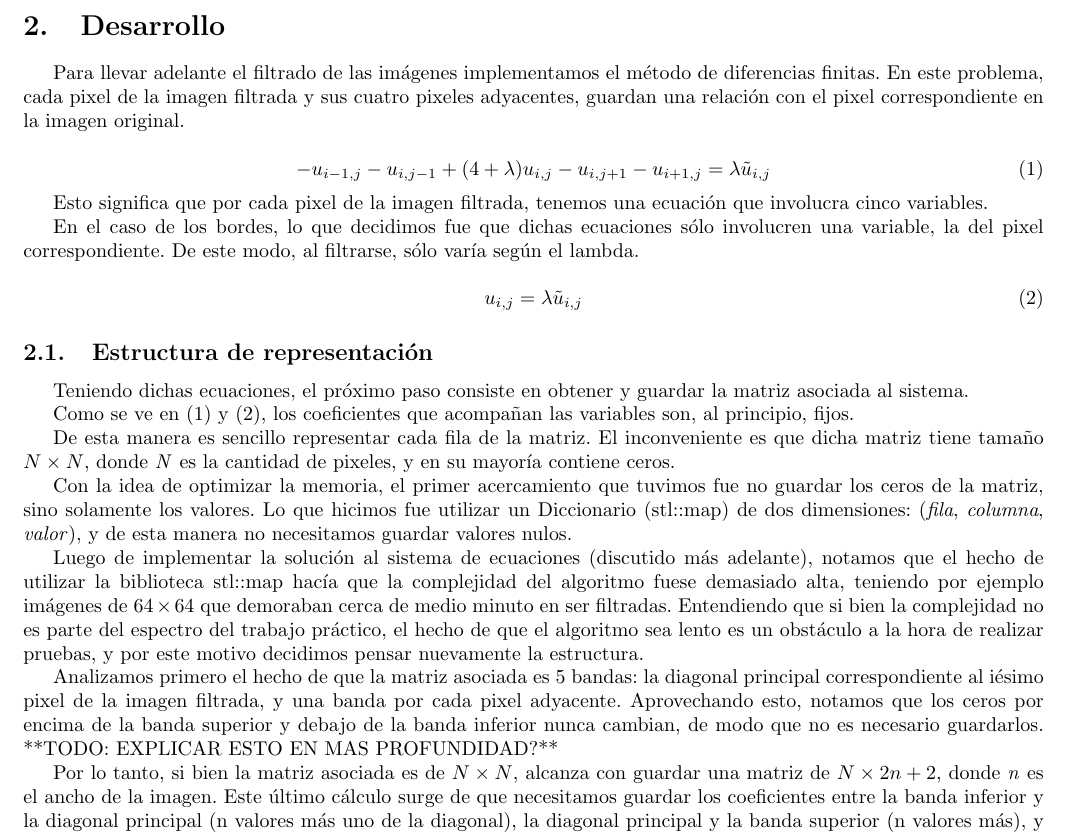
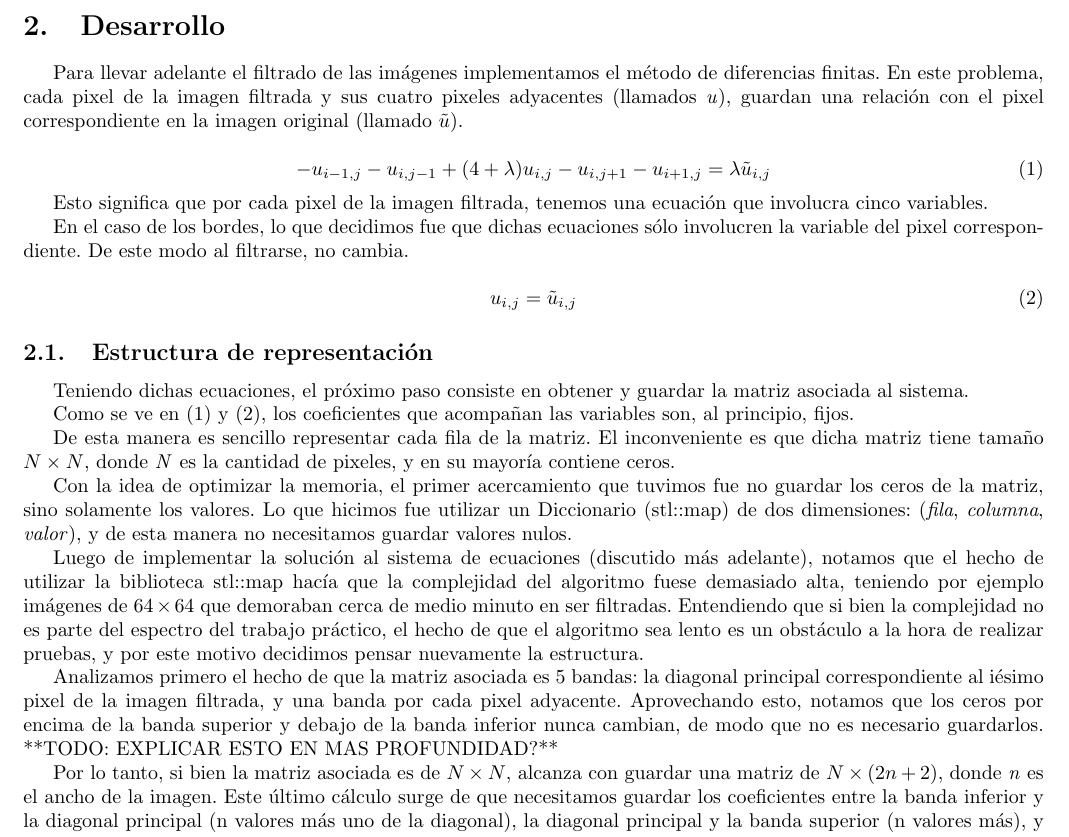
Before and after one commit to emancu/metodos-numericos, a LaTeX document (tp2/informe/TP2.tex): part of page 5 of 9, cut so that both start at the same text. Compiled offline with pdfLaTeX.

Commit message:
Fixes border explanation.

```diff
--- a/tp2/informe/TP2.tex
+++ b/tp2/informe/TP2.tex
@@ -74,19 +74,19 @@ Un problema típico al trabajar con imágenes digitales es la existencia de \tex
 \section{Desarrollo}
 
 Para llevar adelante el filtrado de las imágenes implementamos el método de diferencias finitas.
-En este problema, cada pixel de la imagen filtrada y sus cuatro pixeles adyacentes, guardan una relación con el pixel correspondiente en la imagen original.
+En este problema, cada pixel de la imagen filtrada y sus cuatro pixeles adyacentes (llamados \textit{u}), guardan una relación con el pixel correspondiente en la imagen original (llamado $\tilde{u}$).
 
 \begin{equation}
  -u_{i - 1, j} - u_{i, j - 1} + (4 + \lambda ) u_{i,j} - u_{i, j + 1} - u_{i + 1, j} = \lambda \tilde{u}_{i,j}
- \label{eqlin}
+ \label{eqs}
 \end{equation}
 
 Esto significa que por cada pixel de la imagen filtrada, tenemos una ecuación que involucra cinco variables.
 
-En el caso de los bordes, lo que decidimos fue que dichas ecuaciones sólo involucren una variable, la del pixel correspondiente. De este modo, al filtrarse, sólo varía según el lambda.
+En el caso de los bordes, lo que decidimos fue que dichas ecuaciones sólo involucren la variable del pixel correspondiente. De este modo al filtrarse, no cambia.
 
 \begin{equation}
-u_{i,j} = \lambda \tilde{u}_{i,j}
+u_{i,j} = \tilde{u}_{i,j}
 \end{equation}
 
 \subsection{Estructura de representación}
```
Also changed, not shown: tp2/informe/TP2.tex (2 more changed lines).
